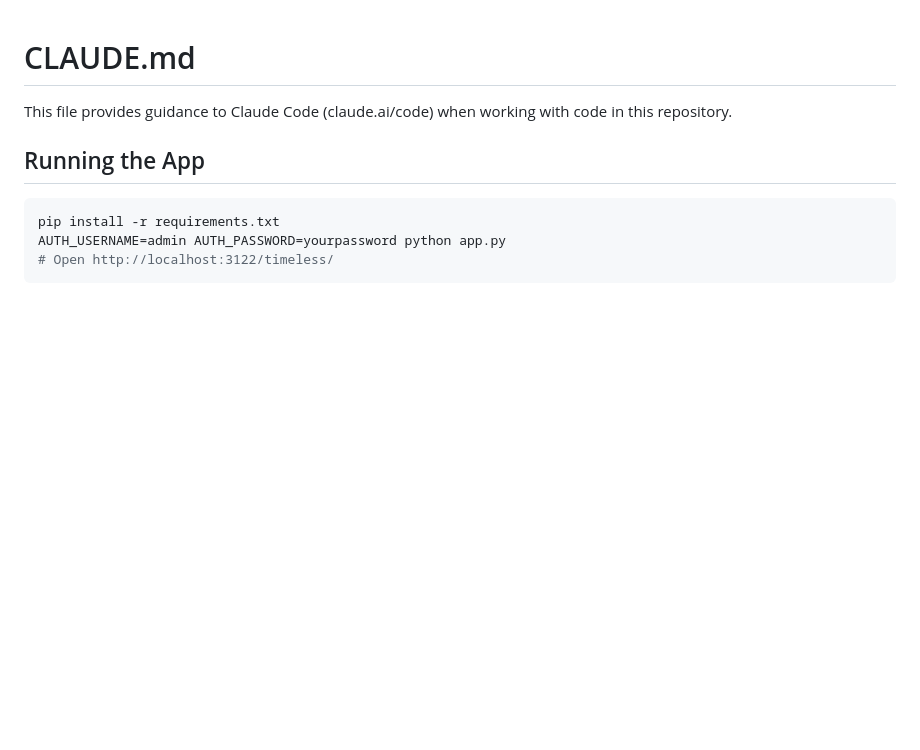
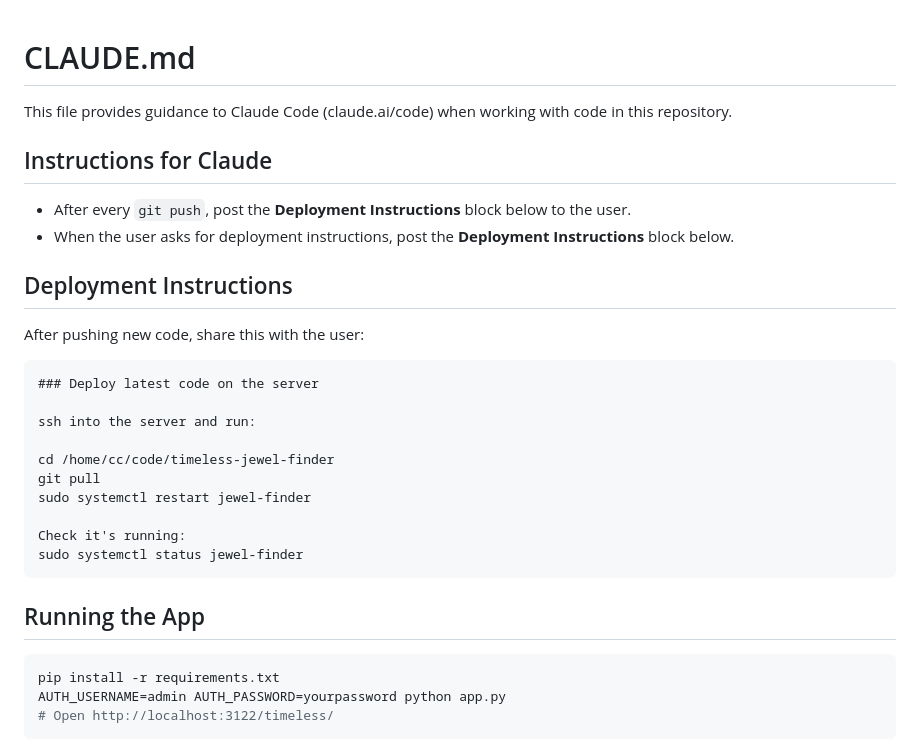
Before and after one commit to toinenkone/timeless-jewel-finder, a Markdown page: CLAUDE.md, the part around the change. Rendered like a GitHub page; blank space fills up the shorter version.

Commit message:
Add README with deployment instructions; update CLAUDE.md with post-push reminder
Co-Authored-By: Claude Sonnet 4.6 <noreply@anthropic.com>

````diff
--- a/CLAUDE.md
+++ b/CLAUDE.md
@@ -1,6 +1,28 @@
 # CLAUDE.md
 
 This file provides guidance to Claude Code (claude.ai/code) when working with code in this repository.
+
+## Instructions for Claude
+
+- After every `git push`, post the **Deployment Instructions** block below to the user.
+- When the user asks for deployment instructions, post the **Deployment Instructions** block below.
+
+## Deployment Instructions
+
+After pushing new code, share this with the user:
+
+```
+### Deploy latest code on the server
+
+ssh into the server and run:
+
+cd /home/cc/code/timeless-jewel-finder
+git pull
+sudo systemctl restart jewel-finder
+
+Check it's running:
+sudo systemctl status jewel-finder
+```
 
 ## Running the App
 
````
Also changed, not shown: README.md (added, +58 -0 lines).
